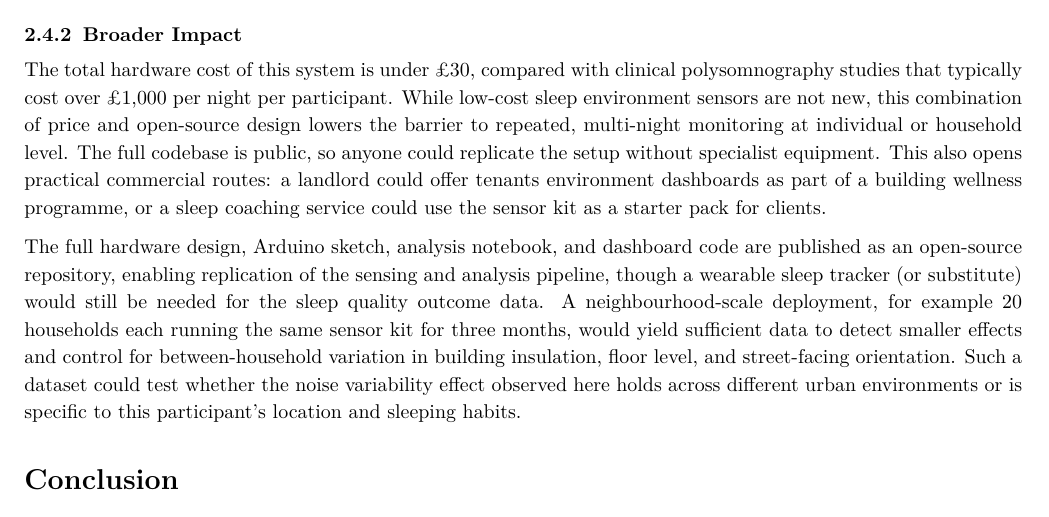
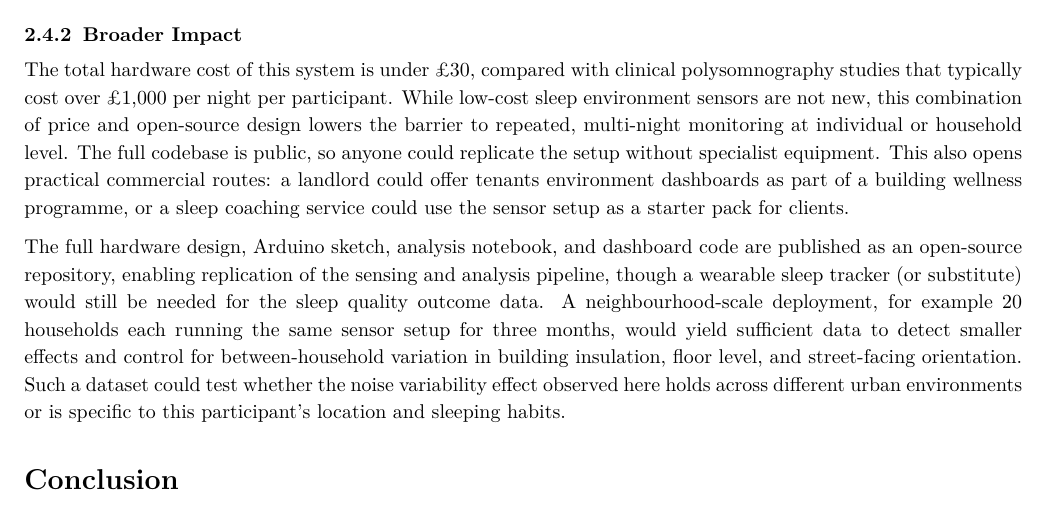
Before and after one commit to ya325icacuk/iot-sleep-environment-coursework, a LaTeX document (report/main.tex): part of page 11 of 20, cut so that both start at the same text. Compiled offline with pdfLaTeX.

Commit message:
Replace sensor kit with sensor setup for consistency

```diff
--- a/report/main.tex
+++ b/report/main.tex
@@ -546,9 +546,9 @@ The findings and limitations discussed in Section~2.3 point to several direction
 
 \subsubsection{Broader Impact}
 
-The total hardware cost of this system is under \pounds30, compared with clinical polysomnography studies that typically cost over \pounds1{,}000 per night per participant. While low-cost sleep environment sensors are not new, this combination of price and open-source design lowers the barrier to repeated, multi-night monitoring at individual or household level. The full codebase is public, so anyone could replicate the setup without specialist equipment. This also opens practical commercial routes: a landlord could offer tenants environment dashboards as part of a building wellness programme, or a sleep coaching service could use the sensor kit as a starter pack for clients.
+The total hardware cost of this system is under \pounds30, compared with clinical polysomnography studies that typically cost over \pounds1{,}000 per night per participant. While low-cost sleep environment sensors are not new, this combination of price and open-source design lowers the barrier to repeated, multi-night monitoring at individual or household level. The full codebase is public, so anyone could replicate the setup without specialist equipment. This also opens practical commercial routes: a landlord could offer tenants environment dashboards as part of a building wellness programme, or a sleep coaching service could use the sensor setup as a starter pack for clients.
 
-The full hardware design, Arduino sketch, analysis notebook, and dashboard code are published as an open-source repository, enabling replication of the sensing and analysis pipeline, though a wearable sleep tracker (or substitute) would still be needed for the sleep quality outcome data. A neighbourhood-scale deployment, for example 20 households each running the same sensor kit for three months, would yield sufficient data to detect smaller effects and control for between-household variation in building insulation, floor level, and street-facing orientation. Such a dataset could test whether the noise variability effect observed here holds across different urban environments or is specific to this participant's location and sleeping habits.
+The full hardware design, Arduino sketch, analysis notebook, and dashboard code are published as an open-source repository, enabling replication of the sensing and analysis pipeline, though a wearable sleep tracker (or substitute) would still be needed for the sleep quality outcome data. A neighbourhood-scale deployment, for example 20 households each running the same sensor setup for three months, would yield sufficient data to detect smaller effects and control for between-household variation in building insulation, floor level, and street-facing orientation. Such a dataset could test whether the noise variability effect observed here holds across different urban environments or is specific to this participant's location and sleeping habits.
 
 % ── Conclusion ────────────────────────────────────────────────────────
 \section*{Conclusion}
```
